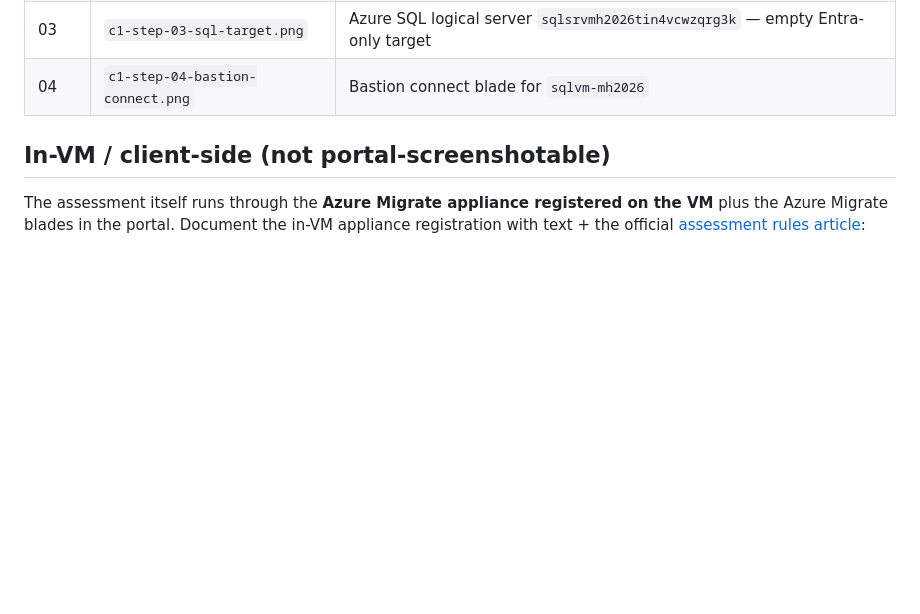
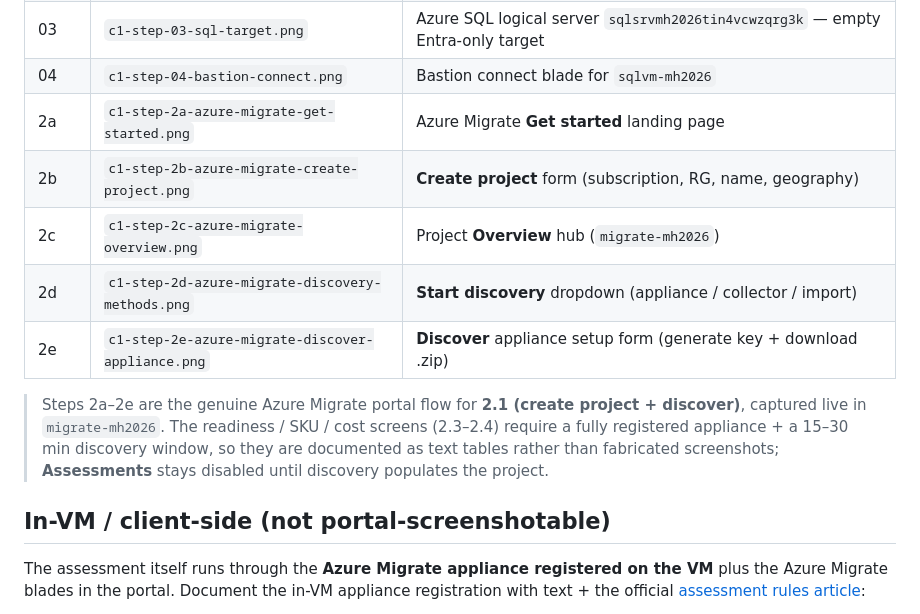
Before and after one commit to aofvalley/microhack-sql-2026, a Markdown page: Images/README.md, the part around the change. GitHub-like rendering; blank space fills up the shorter version.

```diff
--- a/Images/README.md
+++ b/Images/README.md
@@ -12,6 +12,16 @@ Server 2019 IaaS VM (`sqlvm-mh2026`) + one empty Azure SQL Database target
 | 02 | `c1-step-02-source-vm.png` | Source VM `sqlvm-mh2026` overview (SQL 2019, WS2022, D4s_v5) |
 | 03 | `c1-step-03-sql-target.png` | Azure SQL logical server `sqlsrvmh2026tin4vcwzqrg3k` — empty Entra-only target |
 | 04 | `c1-step-04-bastion-connect.png` | Bastion connect blade for `sqlvm-mh2026` |
+| 2a | `c1-step-2a-azure-migrate-get-started.png` | Azure Migrate **Get started** landing page |
+| 2b | `c1-step-2b-azure-migrate-create-project.png` | **Create project** form (subscription, RG, name, geography) |
+| 2c | `c1-step-2c-azure-migrate-overview.png` | Project **Overview** hub (`migrate-mh2026`) |
+| 2d | `c1-step-2d-azure-migrate-discovery-methods.png` | **Start discovery** dropdown (appliance / collector / import) |
+| 2e | `c1-step-2e-azure-migrate-discover-appliance.png` | **Discover** appliance setup form (generate key + download .zip) |
+
+> Steps 2a–2e are the genuine Azure Migrate portal flow for **2.1 (create project + discover)**,
+> captured live in `migrate-mh2026`. The readiness / SKU / cost screens (2.3–2.4) require a fully
+> registered appliance + a 15–30 min discovery window, so they are documented as text tables rather
+> than fabricated screenshots; **Assessments** stays disabled until discovery populates the project.
 
 ## In-VM / client-side (not portal-screenshotable)
 
```
Also changed, not shown: infra/microhack-min/RUNBOOK-C01-C02.md (added, +224 -0 lines), walkthrough/challenge-01/solution-01.md (+29 -8 lines), Images/c1-step-2a-azure-migrate-get-started.png (added), Images/c1-step-2b-azure-migrate-create-project.png (added), Images/c1-step-2c-azure-migrate-overview.png (added), Images/c1-step-2d-azure-migrate-discovery-methods.png (added), Images/c1-step-2e-azure-migrate-discover-appliance.png (added), 1 other file.
